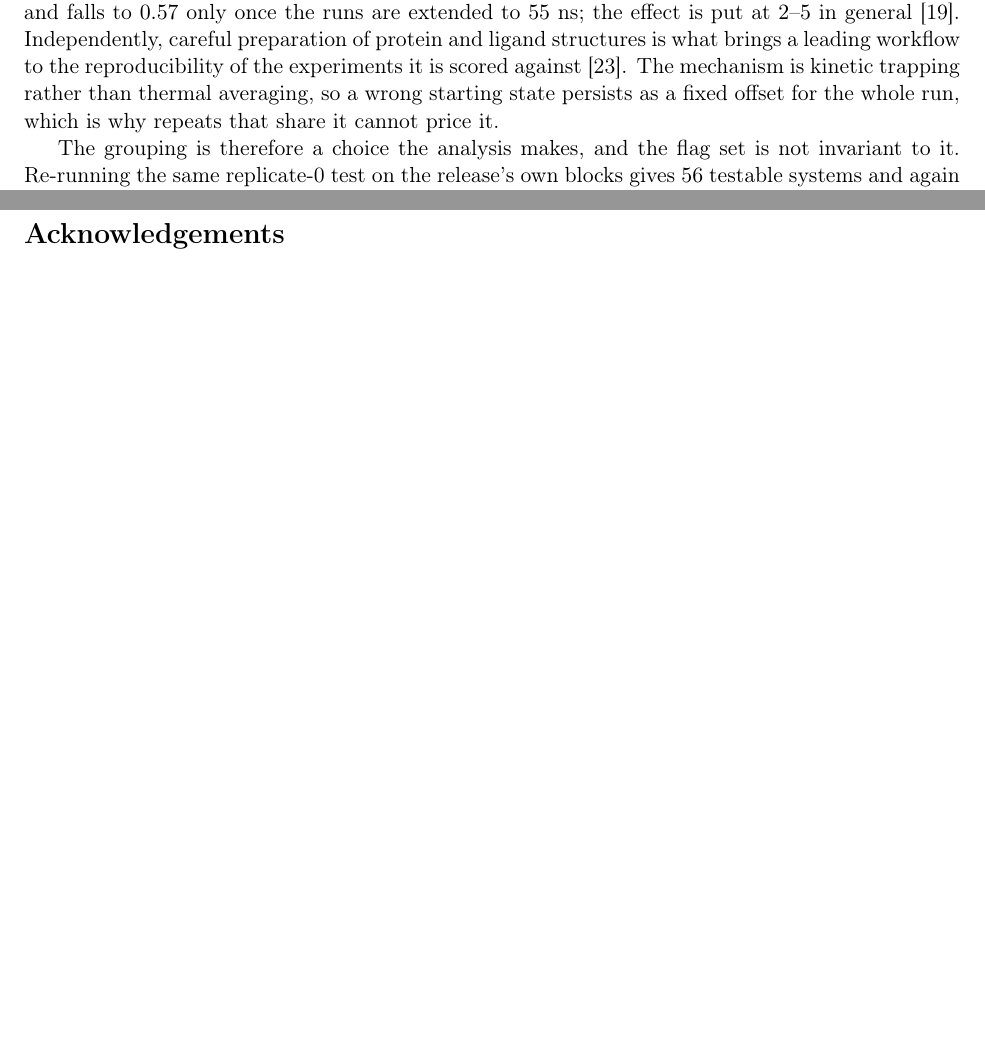
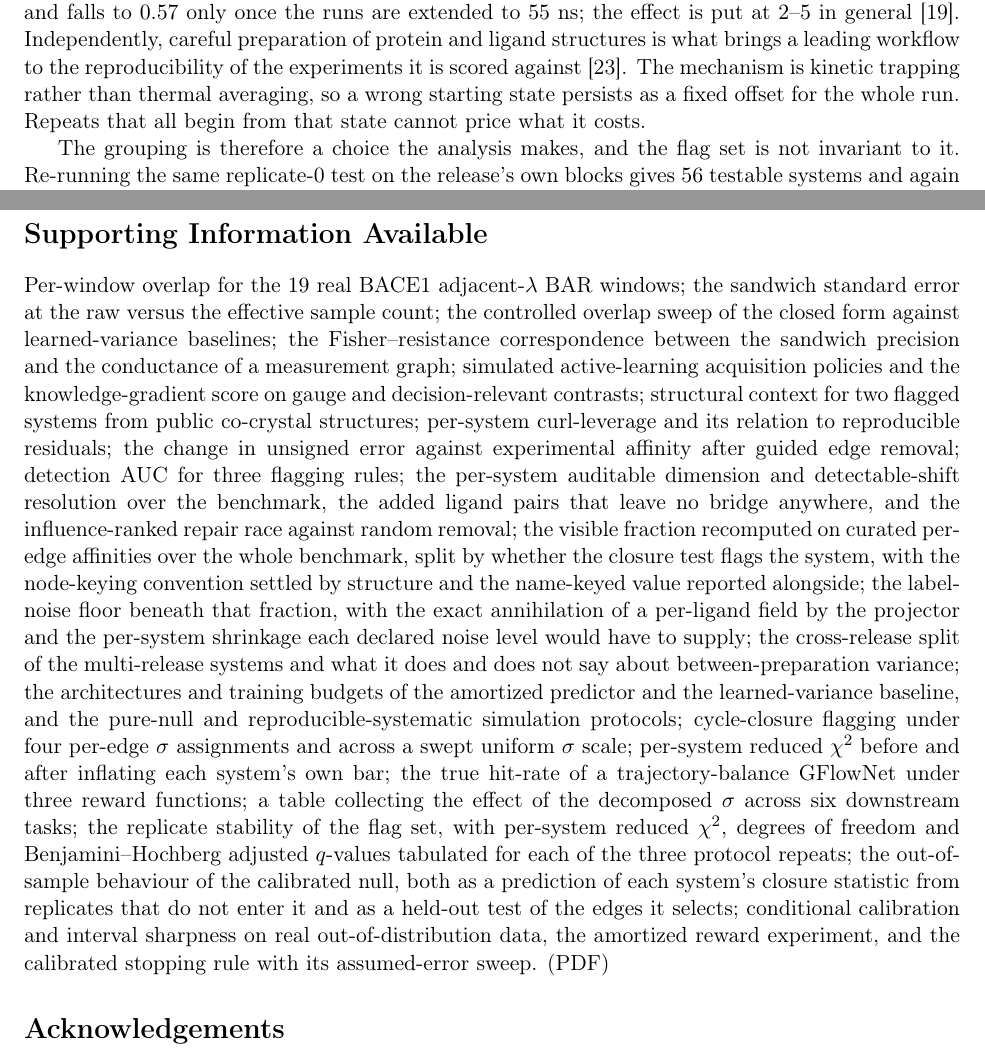
Before and after one commit to doctawho42/fep-surrogate-pipeline, a LaTeX paper (docs/paper_draft.tex, which reads docs/paper_body.tex): two parts of pages 18 and 25 of 28 before the commit and two parts of pages 18 and 25 of 29 after it, joined at a grey line, cut so that both start at the same text, the shorter picture padded with empty space. Compiled offline with pdfLaTeX.

```diff
--- a/docs/paper_body.tex
+++ b/docs/paper_body.tex
@@ -785,8 +784,8 @@
 general~\citep{lim2016sensitivity}. Independently, careful preparation of protein and ligand
 structures is what brings a leading workflow to the reproducibility of the experiments it is
 scored against~\citep{ross2023maximal}. The mechanism is kinetic trapping rather than thermal
-averaging, so a wrong starting state persists as a fixed offset for the whole run, which is why
-repeats that share it cannot price it.
+averaging, so a wrong starting state persists as a fixed offset for the whole run. Repeats that all begin from
+that state cannot price what it costs.
 
 The grouping is therefore a choice the analysis makes, and the flag set is not invariant to it.
 Re-running the same replicate-0 test on the release's own blocks gives $56$ testable systems and
--- a/docs/paper_draft.tex
+++ b/docs/paper_draft.tex
@@ -38,6 +38,36 @@
 \maketitle
 \input{paper_body}
 
+\section*{Supporting Information Available}
+Per-window overlap for the $19$ real BACE1 adjacent-$\lambda$ BAR windows; the sandwich standard
+error at the raw versus the effective sample count; the controlled overlap sweep of the closed form
+against learned-variance baselines; the Fisher--resistance correspondence between the sandwich
+precision and the conductance of a measurement graph; simulated active-learning acquisition policies and the
+knowledge-gradient score on gauge and decision-relevant contrasts; structural context for two flagged systems from
+public co-crystal structures; per-system curl-leverage and its relation to reproducible
+residuals; the change in unsigned error against experimental affinity after guided edge removal;
+detection AUC for three flagging rules; the per-system auditable dimension and detectable-shift resolution over the
+benchmark, the added ligand pairs that leave no bridge anywhere, and the influence-ranked repair
+race against random removal; the visible fraction recomputed on curated per-edge affinities over
+the whole benchmark, split by whether the closure test flags the system, with the node-keying
+convention settled by structure and the name-keyed value reported alongside; the label-noise floor beneath that fraction, with the
+exact annihilation of a per-ligand field by the projector and the per-system shrinkage each
+declared noise level would have to supply; the cross-release split of the multi-release systems and
+what it does and does not say about between-preparation variance; the architectures and
+training budgets of the amortized predictor and the learned-variance baseline, and the pure-null and
+reproducible-systematic simulation protocols;
+cycle-closure flagging under four per-edge $\sigma$
+assignments and across a swept uniform $\sigma$ scale; per-system reduced $\chi^2$ before and
+after inflating each system's own bar; the true hit-rate of a trajectory-balance GFlowNet under
+three reward functions; a table collecting the effect of the decomposed $\sigma$ across six
+downstream tasks; the replicate stability of the flag set, with per-system reduced $\chi^2$,
+degrees of freedom and Benjamini--Hochberg adjusted $q$-values tabulated for each of the three
+protocol repeats; the out-of-sample behaviour of the calibrated null, both as a prediction of each
+system's closure statistic from replicates that do not enter it and as a held-out test of the
+edges it selects; conditional calibration and interval sharpness on real out-of-distribution data,
+the amortized reward experiment, and the calibrated stopping rule with its assumed-error sweep.
+(PDF)
+
 \section*{Acknowledgements}
 The author thanks colleagues at the Faculty of Bioengineering and Bioinformatics, Lomonosov Moscow
 State University, and at the Institute of Biomedical Chemistry for discussions.
```
Also changed, not shown: docs/paper_jctc.tex (+2 -1 lines), docs/paper_si.tex (+1 -1 lines), docs/paper_draft.pdf, docs/paper_draft_si.pdf, docs/paper_jctc.pdf, docs/paper_body.tex (13 more changed lines), docs/paper_draft.tex (3 more changed lines), 1 other file.
